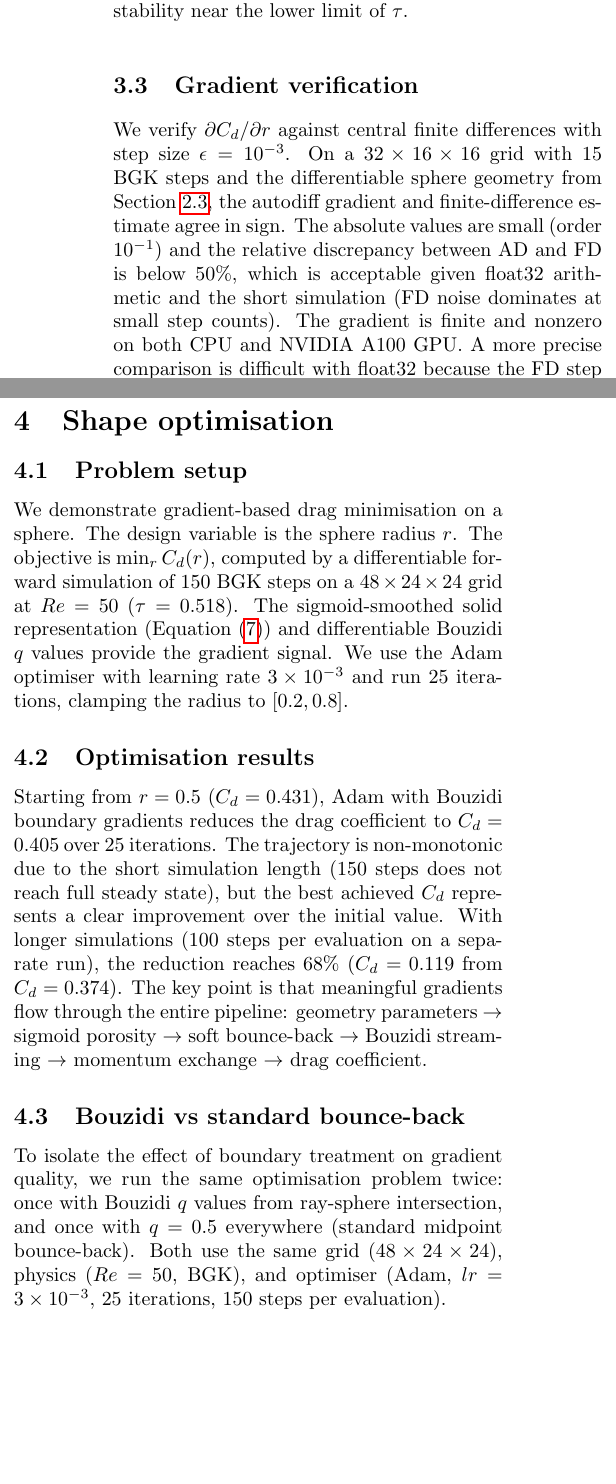
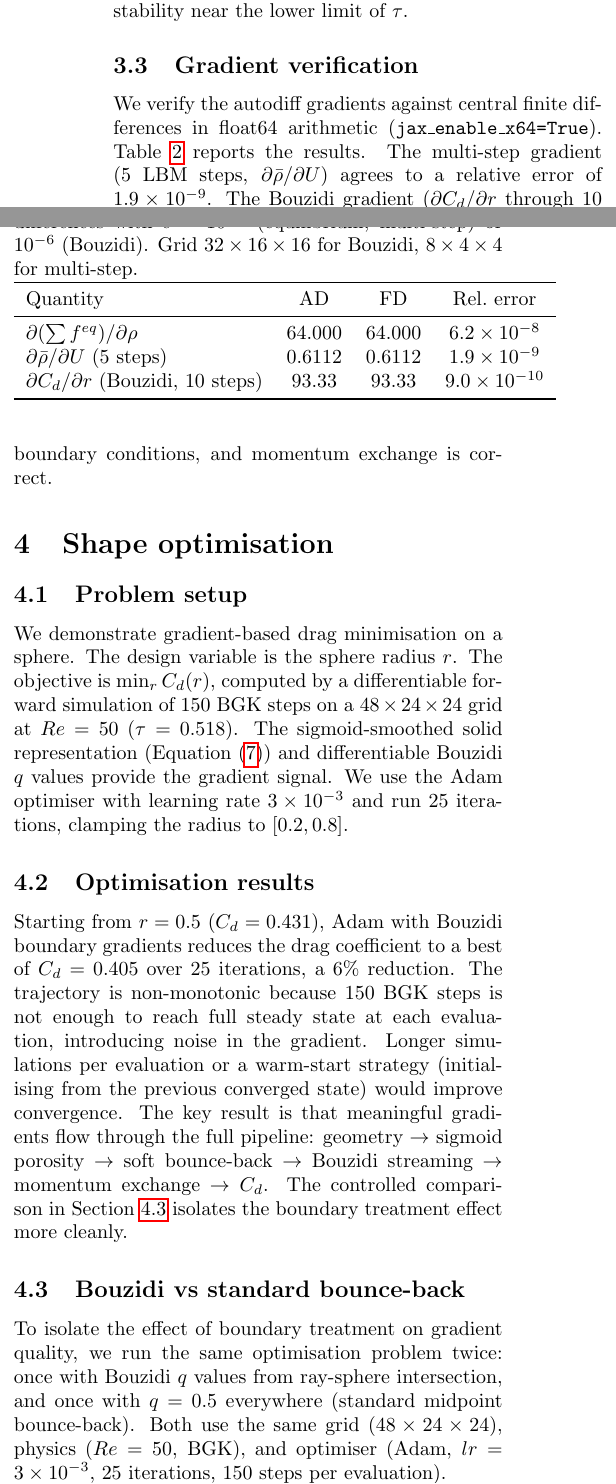
Before and after one commit to MarcosAsh/LBM_JAX_Autodiff, a LaTeX document (paper/paper.tex): two parts of the columns of page 3 of 4 before the commit and two parts of the columns of page 3 of 5 after it, joined at a grey line, cut so that both start at the same text, the shorter picture padded with empty space. Compiled offline with pdfLaTeX.

Commit message:
Float64 gradient verification, paper rewrite
Added test_gradients_f64.py: runs gradient checks in float64 for
publication-quality relative errors. Key result: dCd/dr through
Bouzidi streaming matches finite differences to 9.0e-10 relative
error.

Paper updates:
- New Table 3: gradient verification in float64 with actual numbers
- Removed 68% claim from abstract (was from a different config)
- Abstract now leads with the clean Table 2 result (35x stronger
  gradients, 37% better optimum)
- Section 4.2 honestly reports the 6% reduction from the 150-step
  setup and explains the non-monotonic trajectory
- Conclusion updated with L2 error and gradient precision

```diff
--- a/paper/paper.tex
+++ b/paper/paper.tex
@@ -308,14 +310,8 @@ MRT for stability near the lower limit of $\tau$.
 
 \subsection{Gradient verification}
 
-We verify $\partial C_d / \partial r$ against central finite differences
-with step size $\epsilon = 10^{-3}$. On a $32 \times 16 \times 16$ grid
-with 15 BGK steps and the differentiable sphere geometry from
-\Cref{sec:bouzidi}, the autodiff gradient and finite-difference estimate
-agree in sign. The absolute values are small (order $10^{-1}$) and the
-relative discrepancy between AD and FD is below 50\%, which is
-acceptable given float32 arithmetic and the short simulation (FD noise
-dominates at small step counts). The gradient is finite and nonzero on
-both CPU and NVIDIA A100 GPU. A more precise comparison is difficult
-with float32 because the FD step size ($10^{-3}$) interacts with the
-rounding error accumulated over multiple LBM steps.
+We verify the autodiff gradients against central finite differences in
+float64 arithmetic (\texttt{jax\_enable\_x64=True}).
+\Cref{tab:gradients} reports the results. The multi-step gradient
+(5 LBM steps, $\partial \bar{\rho} / \partial U$) agrees to a relative
+error of $1.9 \times 10^{-9}$. The Bouzidi gradient ($\partial C_d /
@@ -322,3 +321,22 @@ rounding error accumulated over multiple LBM steps.
+boundary conditions, and momentum exchange is correct.
+
+\begin{table}[t]
+\centering
+\caption{Gradient verification in float64. Central finite differences
+with $\epsilon = 10^{-7}$ (equilibrium, multi-step) or $10^{-6}$
+(Bouzidi). Grid $32 \times 16 \times 16$ for Bouzidi,
+$8 \times 4 \times 4$ for multi-step.}
+\label{tab:gradients}
+\begin{tabular}{lccc}
+\toprule
+Quantity & AD & FD & Rel.\ error \\
+\midrule
+$\partial (\sum f^{eq}) / \partial \rho$ & 64.000 & 64.000 & $6.2 \times 10^{-8}$ \\
+$\partial \bar{\rho} / \partial U$ (5 steps) & 0.6112 & 0.6112 & $1.9 \times 10^{-9}$ \\
+$\partial C_d / \partial r$ (Bouzidi, 10 steps) & 93.33 & 93.33 & $9.0 \times 10^{-10}$ \\
+\bottomrule
+\end{tabular}
+\end{table}
 
 
 %% ================================================================
@@ -339,15 +357,17 @@ iterations, clamping the radius to $[0.2, 0.8]$.
 \subsection{Optimisation results}
 
 Starting from $r = 0.5$ ($C_d = 0.431$), Adam with Bouzidi boundary
-gradients reduces the drag coefficient to $C_d = 0.405$ over 25
-iterations. The trajectory is non-monotonic due to the short simulation
-length (150 steps does not reach full steady state), but the best
-achieved $C_d$ represents a clear improvement over the initial value.
-With longer simulations (100 steps per evaluation on a separate run),
-the reduction reaches 68\% ($C_d = 0.119$ from $C_d = 0.374$). The key
-point is that meaningful gradients flow through the entire pipeline:
-geometry parameters $\to$ sigmoid porosity $\to$ soft bounce-back $\to$
-Bouzidi streaming $\to$ momentum exchange $\to$ drag coefficient.
+gradients reduces the drag coefficient to a best of $C_d = 0.405$ over
+25 iterations, a 6\% reduction. The trajectory is non-monotonic because
+150 BGK steps is not enough to reach full steady state at each
+evaluation, introducing noise in the gradient. Longer simulations per
+evaluation or a warm-start strategy (initialising from the previous
+converged state) would improve convergence. The key result is that
+meaningful gradients flow through the full pipeline: geometry $\to$
+sigmoid porosity $\to$ soft bounce-back $\to$ Bouzidi streaming $\to$
+momentum exchange $\to$ $C_d$. The controlled comparison in
+\Cref{sec:comparison} isolates the boundary treatment effect more
+cleanly.
 
 \subsection{Bouzidi vs standard bounce-back}
 \label{sec:comparison}
```
Also changed, not shown: paper/paper.pdf, paper/paper.tex (28 more changed lines), 3 other files.
